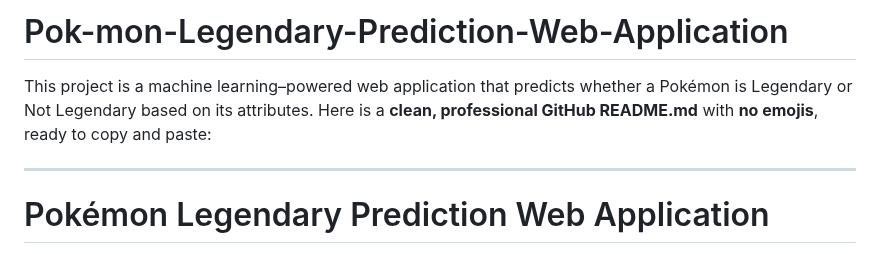
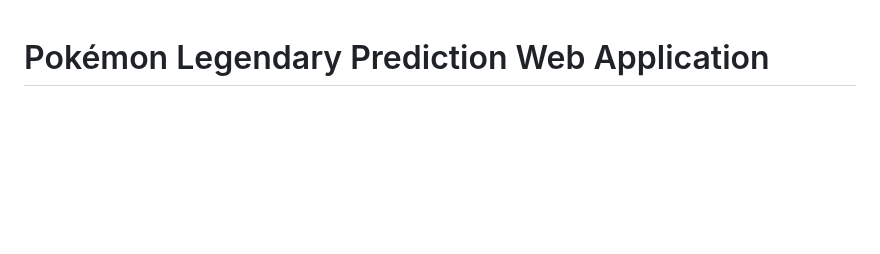
Before and after one commit to NoorullahZamindar-007/Pok-mon-Legendary-Prediction-Web-Application, a Markdown page: README.md, the part around the change. GitHub-like rendering; blank space fills up the shorter version.

```diff
--- a/README.md
+++ b/README.md
@@ -1,8 +1,3 @@
-# Pok-mon-Legendary-Prediction-Web-Application
-This project is a machine learning–powered web application that predicts whether a Pokémon is Legendary or Not Legendary based on its attributes.
-Here is a **clean, professional GitHub README.md** with **no emojis**, ready to copy and paste:
-
----
 
 
 # Pokémon Legendary Prediction Web Application
```
